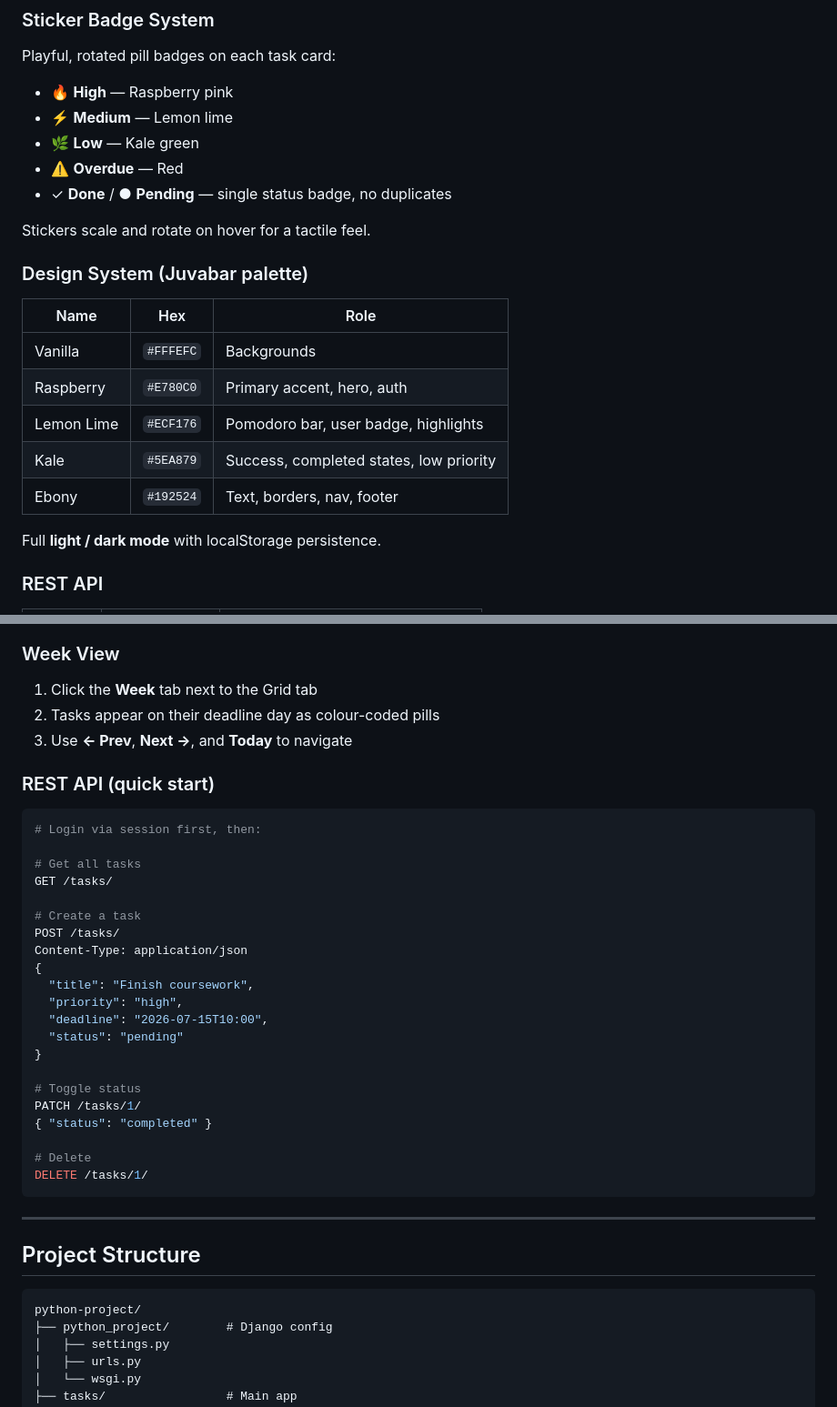
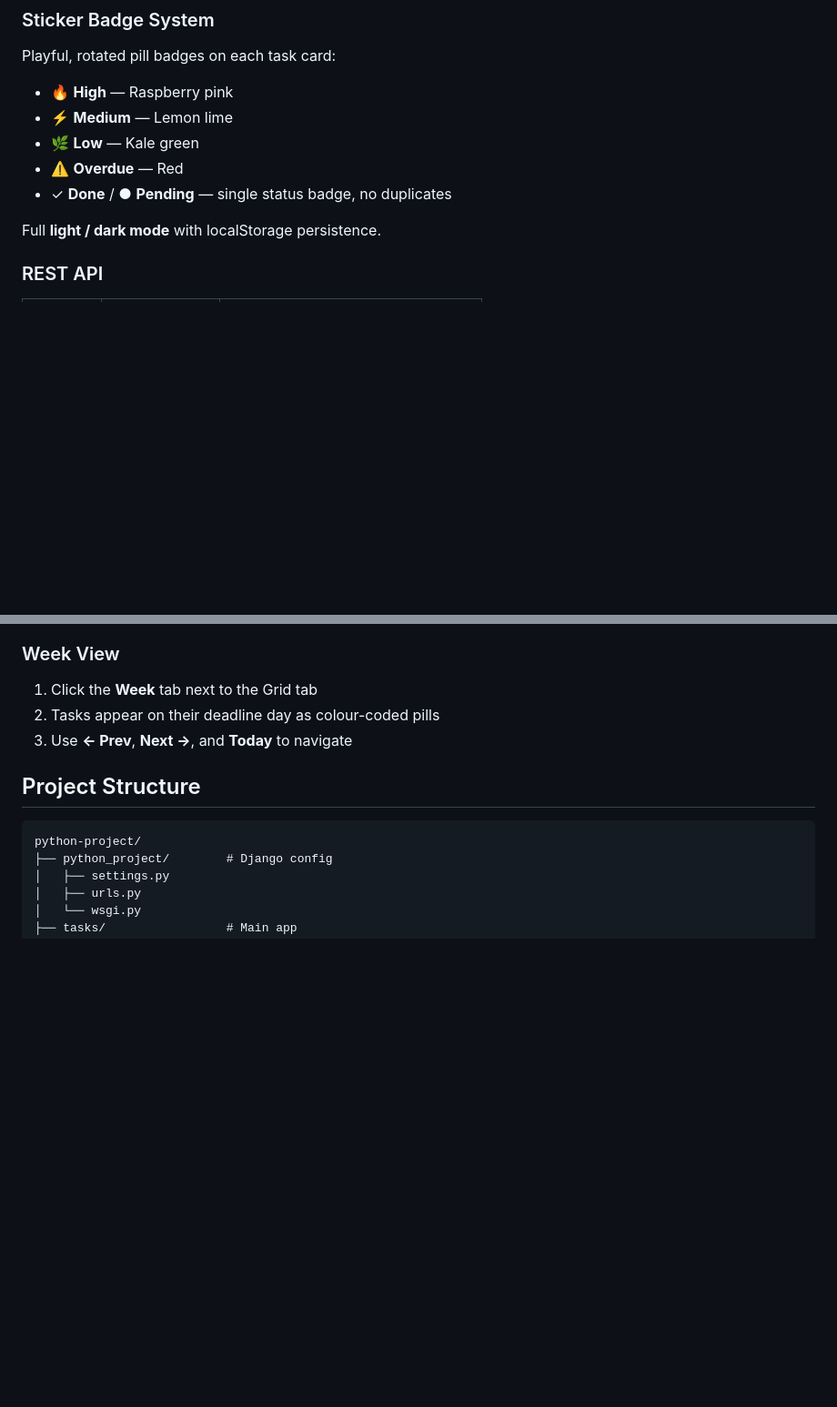
Before and after one commit to vikidmkn/python-project, a Markdown page: README.md, 2 parts joined by grey strips. Shown at 91% size. Rendered like a GitHub page; blank space fills up the shorter version.

````diff
--- a/README.md
+++ b/README.md
@@ -45,16 +39,6 @@ Playful, rotated pill badges on each task card:
 - ⚠️ **Overdue** — Red
 - ✓ **Done** / ● **Pending** — single status badge, no duplicates
 
-Stickers scale and rotate on hover for a tactile feel.
-
-### Design System (Juvabar palette)
-| Name | Hex | Role |
-|------|-----|------|
-| Vanilla | `#FFFEFC` | Backgrounds |
-| Raspberry | `#E780C0` | Primary accent, hero, auth |
-| Lemon Lime | `#ECF176` | Pomodoro bar, user badge, highlights |
-| Kale | `#5EA879` | Success, completed states, low priority |
-| Ebony | `#192524` | Text, borders, nav, footer |
 
 Full **light / dark mode** with localStorage persistence.
 
@@ -148,32 +91,6 @@ Open **http://127.0.0.1:8000** in your browser.
 2. Tasks appear on their deadline day as colour-coded pills
 3. Use **← Prev**, **Next →**, and **Today** to navigate
 
-### REST API (quick start)
-```bash
-# Login via session first, then:
-
-# Get all tasks
-GET /tasks/
-
-# Create a task
-POST /tasks/
-Content-Type: application/json
-{
-  "title": "Finish coursework",
-  "priority": "high",
-  "deadline": "2026-07-15T10:00",
-  "status": "pending"
-}
-
-# Toggle status
-PATCH /tasks/1/
-{ "status": "completed" }
-
-# Delete
-DELETE /tasks/1/
-```
-
----
 
 ## Project Structure
 
````
Also changed, not shown: other parts of README.md (+0 -75 lines).
